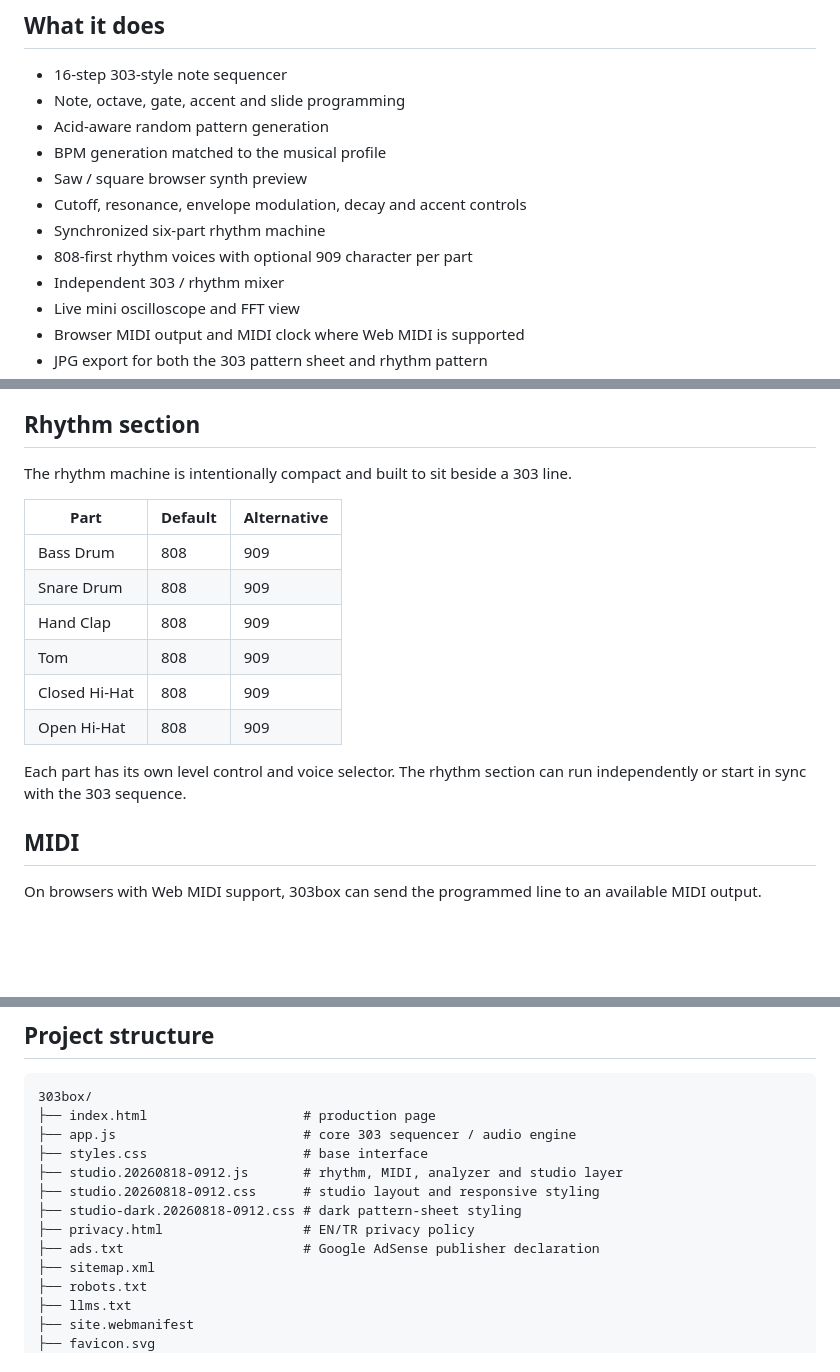
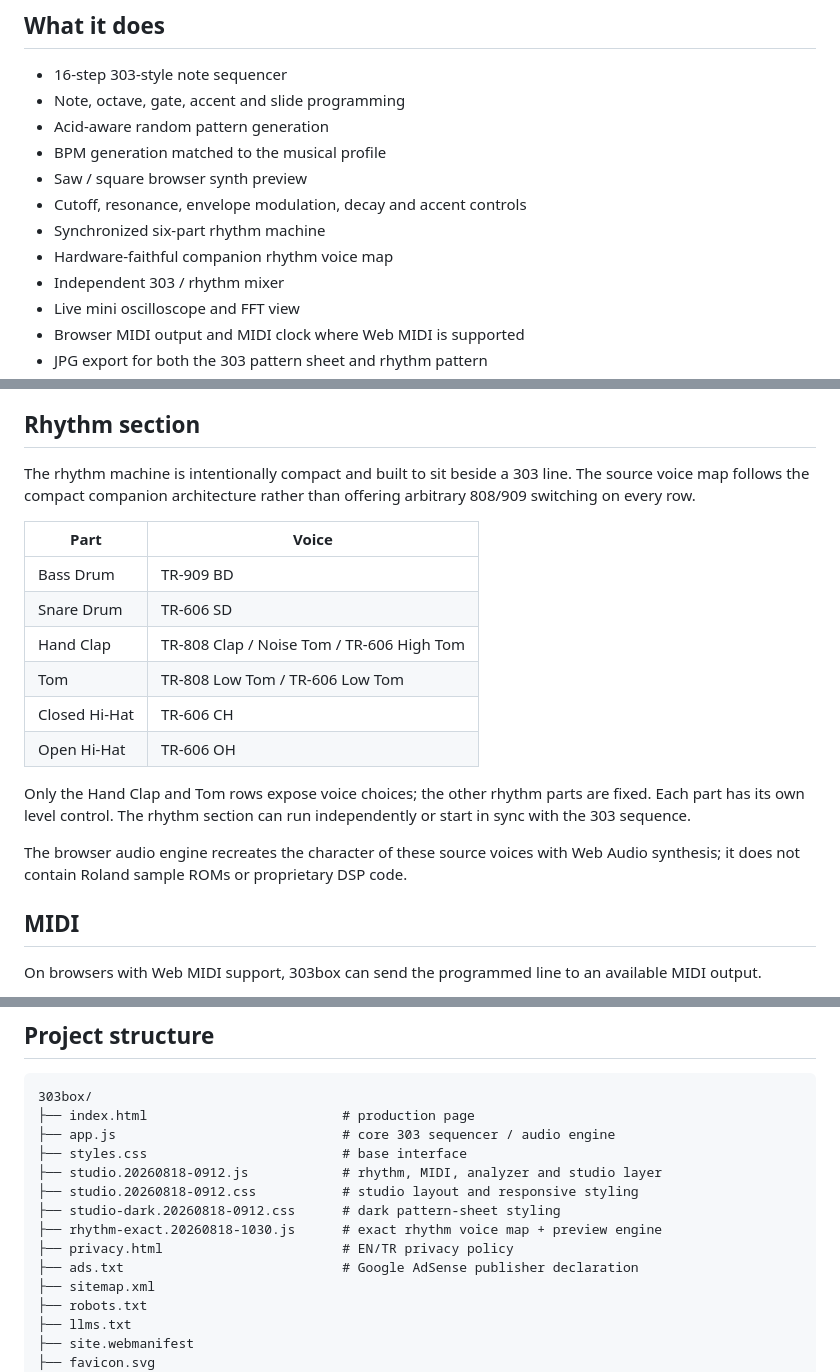
Before and after one commit to zaferlatif/303box, a Markdown page: README.md, 3 parts joined by grey strips. Rendered like a GitHub page; blank space fills up the shorter version.

Commit message:
Correct rhythm voice map documentation

````diff
--- a/README.md
+++ b/README.md
@@ -25,7 +25,7 @@ No account. No install. Open the page and start sequencing.
 - Saw / square browser synth preview
 - Cutoff, resonance, envelope modulation, decay and accent controls
 - Synchronized six-part rhythm machine
-- 808-first rhythm voices with optional 909 character per part
+- Hardware-faithful companion rhythm voice map
 - Independent 303 / rhythm mixer
 - Live mini oscilloscope and FFT view
 - Browser MIDI output and MIDI clock where Web MIDI is supported
@@ -52,18 +52,20 @@ That means a generated bass line and rhythm section are designed to belong to th
 
 ## Rhythm section
 
-The rhythm machine is intentionally compact and built to sit beside a 303 line.
+The rhythm machine is intentionally compact and built to sit beside a 303 line. The source voice map follows the compact companion architecture rather than offering arbitrary 808/909 switching on every row.
 
-| Part | Default | Alternative |
-|---|---|---|
-| Bass Drum | 808 | 909 |
-| Snare Drum | 808 | 909 |
-| Hand Clap | 808 | 909 |
-| Tom | 808 | 909 |
-| Closed Hi-Hat | 808 | 909 |
-| Open Hi-Hat | 808 | 909 |
+| Part | Voice |
+|---|---|
+| Bass Drum | TR-909 BD |
+| Snare Drum | TR-606 SD |
+| Hand Clap | TR-808 Clap / Noise Tom / TR-606 High Tom |
+| Tom | TR-808 Low Tom / TR-606 Low Tom |
+| Closed Hi-Hat | TR-606 CH |
+| Open Hi-Hat | TR-606 OH |
 
-Each part has its own level control and voice selector. The rhythm section can run independently or start in sync with the 303 sequence.
+Only the Hand Clap and Tom rows expose voice choices; the other rhythm parts are fixed. Each part has its own level control. The rhythm section can run independently or start in sync with the 303 sequence.
+
+The browser audio engine recreates the character of these source voices with Web Audio synthesis; it does not contain Roland sample ROMs or proprietary DSP code.
 
 ## MIDI
 
@@ -98,14 +100,15 @@ Web MIDI requires a secure context in normal production use, so the live HTTPS d
 
 ```text
 303box/
-├── index.html                    # production page
-├── app.js                        # core 303 sequencer / audio engine
-├── styles.css                    # base interface
-├── studio.20260818-0912.js       # rhythm, MIDI, analyzer and studio layer
-├── studio.20260818-0912.css      # studio layout and responsive styling
-├── studio-dark.20260818-0912.css # dark pattern-sheet styling
-├── privacy.html                  # EN/TR privacy policy
-├── ads.txt                       # Google AdSense publisher declaration
+├── index.html                         # production page
+├── app.js                             # core 303 sequencer / audio engine
+├── styles.css                         # base interface
+├── studio.20260818-0912.js            # rhythm, MIDI, analyzer and studio layer
+├── studio.20260818-0912.css           # studio layout and responsive styling
+├── studio-dark.20260818-0912.css      # dark pattern-sheet styling
+├── rhythm-exact.20260818-1030.js      # exact rhythm voice map + preview engine
+├── privacy.html                       # EN/TR privacy policy
+├── ads.txt                            # Google AdSense publisher declaration
 ├── sitemap.xml
 ├── robots.txt
 ├── llms.txt
````
Also changed, not shown: other parts of README.md (+1 -1 lines).
